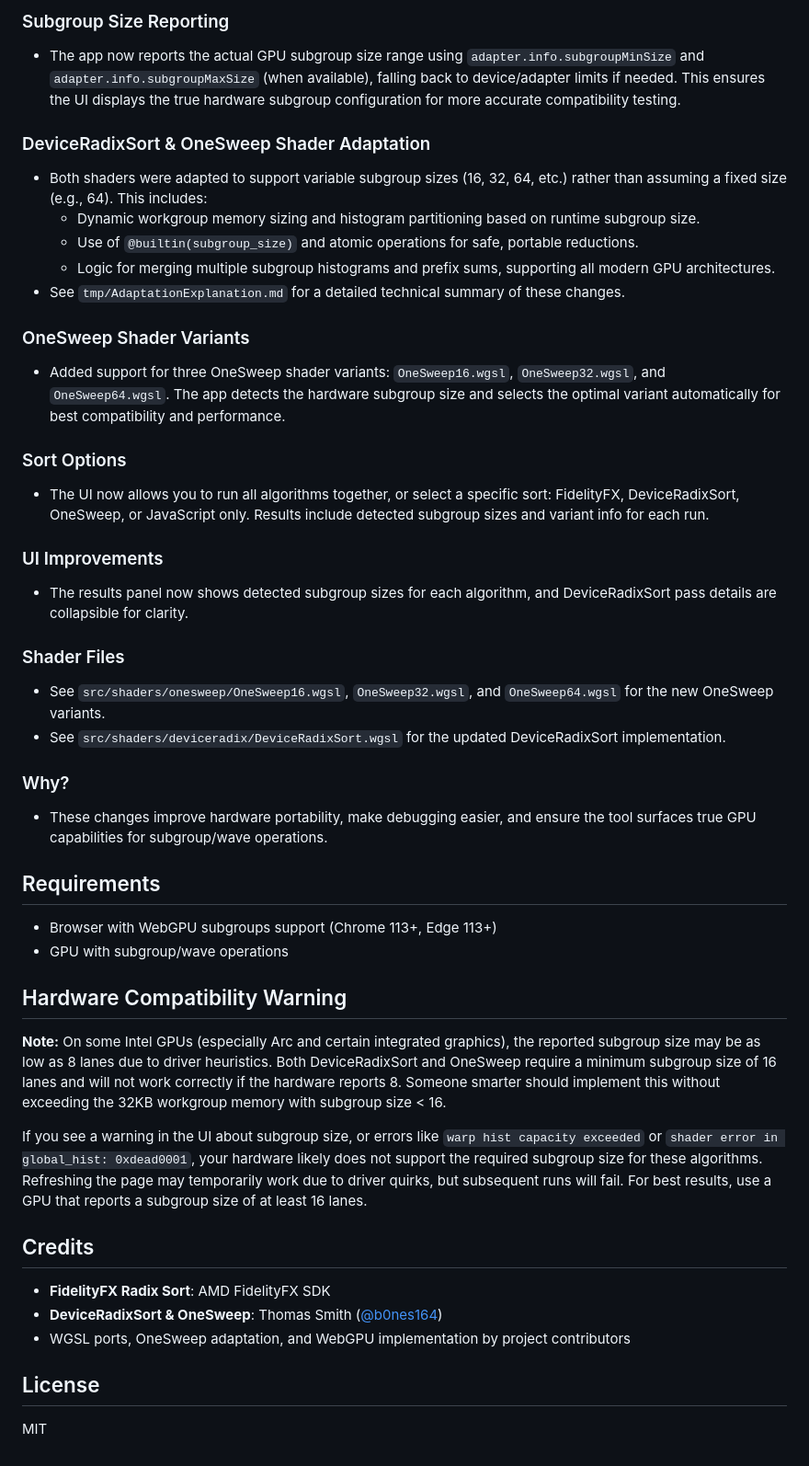
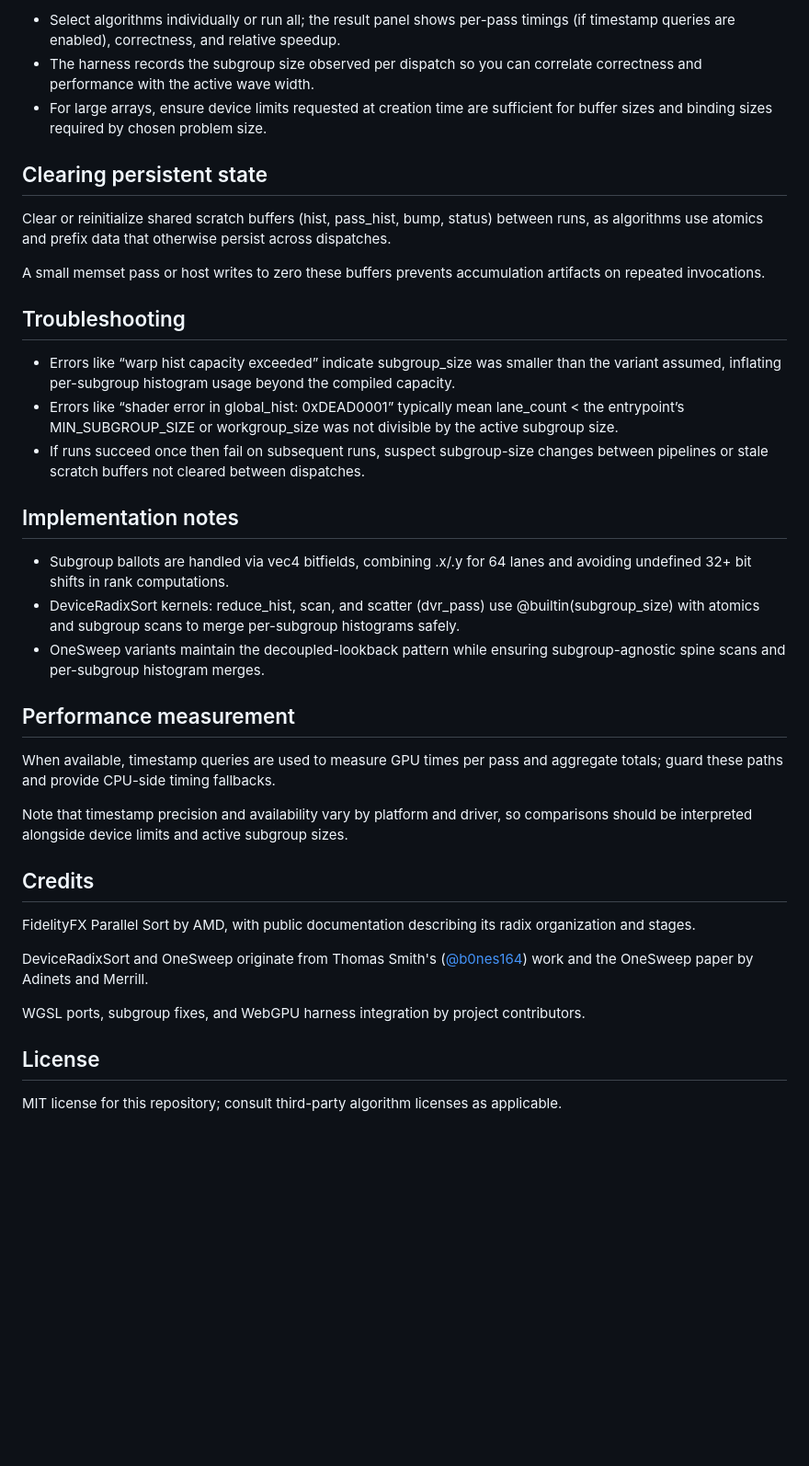
Before and after one commit to metarapi/webgpu-sorting, a Markdown page: README.md, the part around one of its changes. Shown at 92% size. GitHub-like rendering; blank space fills up the shorter version.

```diff
--- a/README.md
+++ b/README.md
@@ -47,47 +65,40 @@ Visit `http://localhost:3000/webgpu-sorting/`
 
-### Subgroup Size Reporting
-- The app now reports the actual GPU subgroup size range using `adapter.info.subgroupMinSize` and `adapter.info.subgroupMaxSize` (when available), falling back to device/adapter limits if needed. This ensures the UI displays the true hardware subgroup configuration for more accurate compatibility testing.
+- Select algorithms individually or run all; the result panel shows per-pass timings (if timestamp queries are enabled), correctness, and relative speedup.
+- The harness records the subgroup size observed per dispatch so you can correlate correctness and performance with the active wave width.
+- For large arrays, ensure device limits requested at creation time are sufficient for buffer sizes and binding sizes required by chosen problem size.
 
-### DeviceRadixSort & OneSweep Shader Adaptation
-- Both shaders were adapted to support variable subgroup sizes (16, 32, 64, etc.) rather than assuming a fixed size (e.g., 64). This includes:
-	- Dynamic workgroup memory sizing and histogram partitioning based on runtime subgroup size.
-	- Use of `@builtin(subgroup_size)` and atomic operations for safe, portable reductions.
-	- Logic for merging multiple subgroup histograms and prefix sums, supporting all modern GPU architectures.
-- See `tmp/AdaptationExplanation.md` for a detailed technical summary of these changes.
+## Clearing persistent state
 
-### OneSweep Shader Variants
-- Added support for three OneSweep shader variants: `OneSweep16.wgsl`, `OneSweep32.wgsl`, and `OneSweep64.wgsl`. The app detects the hardware subgroup size and selects the optimal variant automatically for best compatibility and performance.
+Clear or reinitialize shared scratch buffers (hist, pass_hist, bump, status) between runs, as algorithms use atomics and prefix data that otherwise persist across dispatches.
 
-### Sort Options
-- The UI now allows you to run all algorithms together, or select a specific sort: FidelityFX, DeviceRadixSort, OneSweep, or JavaScript only. Results include detected subgroup sizes and variant info for each run.
+A small memset pass or host writes to zero these buffers prevents accumulation artifacts on repeated invocations.
 
-### UI Improvements
-- The results panel now shows detected subgroup sizes for each algorithm, and DeviceRadixSort pass details are collapsible for clarity.
+## Troubleshooting
 
-### Shader Files
-- See `src/shaders/onesweep/OneSweep16.wgsl`, `OneSweep32.wgsl`, and `OneSweep64.wgsl` for the new OneSweep variants.
-- See `src/shaders/deviceradix/DeviceRadixSort.wgsl` for the updated DeviceRadixSort implementation.
+- Errors like “warp hist capacity exceeded” indicate subgroup_size was smaller than the variant assumed, inflating per-subgroup histogram usage beyond the compiled capacity.
+- Errors like “shader error in global_hist: 0xDEAD0001” typically mean lane_count < the entrypoint’s MIN_SUBGROUP_SIZE or workgroup_size was not divisible by the active subgroup size.
+- If runs succeed once then fail on subsequent runs, suspect subgroup-size changes between pipelines or stale scratch buffers not cleared between dispatches.
 
-### Why?
-- These changes improve hardware portability, make debugging easier, and ensure the tool surfaces true GPU capabilities for subgroup/wave operations.
+## Implementation notes
 
-## Requirements
+- Subgroup ballots are handled via vec4<u32> bitfields, combining .x/.y for 64 lanes and avoiding undefined 32+ bit shifts in rank computations.
+- DeviceRadixSort kernels: reduce_hist, scan, and scatter (dvr_pass) use @builtin(subgroup_size) with atomics and subgroup scans to merge per-subgroup histograms safely.
+- OneSweep variants maintain the decoupled-lookback pattern while ensuring subgroup-agnostic spine scans and per-subgroup histogram merges.
 
-- Browser with WebGPU subgroups support (Chrome 113+, Edge 113+)
-- GPU with subgroup/wave operations
+## Performance measurement
 
-## Hardware Compatibility Warning
+When available, timestamp queries are used to measure GPU times per pass and aggregate totals; guard these paths and provide CPU-side timing fallbacks.
 
-**Note:** On some Intel GPUs (especially Arc and certain integrated graphics), the reported subgroup size may be as low as 8 lanes due to driver heuristics. Both DeviceRadixSort and OneSweep require a minimum subgroup size of 16 lanes and will not work correctly if the hardware reports 8. Someone smarter should implement this without exceeding the 32KB workgroup memory with subgroup size < 16.
-
-If you see a warning in the UI about subgroup size, or errors like `warp hist capacity exceeded` or `shader error in global_hist: 0xdead0001`, your hardware likely does not support the required subgroup size for these algorithms. Refreshing the page may temporarily work due to driver quirks, but subsequent runs will fail. For best results, use a GPU that reports a subgroup size of at least 16 lanes.
+Note that timestamp precision and availability vary by platform and driver, so comparisons should be interpreted alongside device limits and active subgroup sizes.
 
 ## Credits
 
-- **FidelityFX Radix Sort**: AMD FidelityFX SDK
-- **DeviceRadixSort & OneSweep**: Thomas Smith ([@b0nes164](https://github.com/b0nes164/GPUSorting))
-- WGSL ports, OneSweep adaptation, and WebGPU implementation by project contributors
+FidelityFX Parallel Sort by AMD, with public documentation describing its radix organization and stages.
+
+DeviceRadixSort and OneSweep originate from Thomas Smith's ([@b0nes164](https://github.com/b0nes164/GPUSorting)) work and the OneSweep paper by Adinets and Merrill.
+
+WGSL ports, subgroup fixes, and WebGPU harness integration by project contributors.
 
 ## License
 
-MIT
+MIT license for this repository; consult third-party algorithm licenses as applicable.
```
Also changed, not shown: other parts of README.md (+45 -27 lines).
